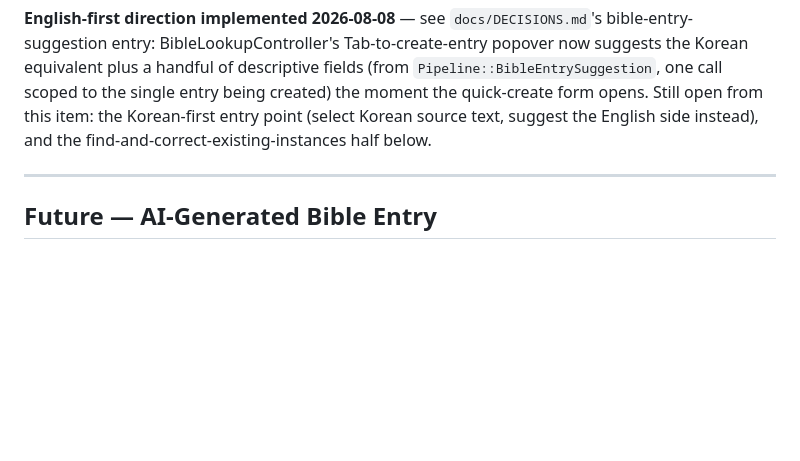
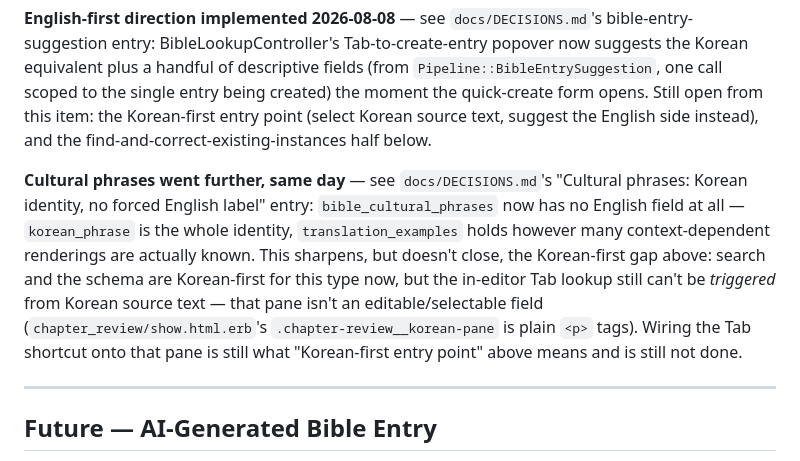
Before and after one commit to roasted-oolong/hawk-translations, a Markdown page: docs/ROADMAP.md, the part around the change. GitHub-like rendering; blank space fills up the shorter version.

```diff
--- a/docs/ROADMAP.md
+++ b/docs/ROADMAP.md
@@ -597,6 +597,19 @@ this item: the Korean-first entry point (select Korean source text, suggest
 the English side instead), and the find-and-correct-existing-instances half
 below.
 
+**Cultural phrases went further, same day** — see `docs/DECISIONS.md`'s
+"Cultural phrases: Korean identity, no forced English label" entry:
+`bible_cultural_phrases` now has no English field at all —
+`korean_phrase` is the whole identity, `translation_examples` holds
+however many context-dependent renderings are actually known. This
+sharpens, but doesn't close, the Korean-first gap above: search and the
+schema are Korean-first for this type now, but the in-editor Tab lookup
+still can't be *triggered* from Korean source text — that pane isn't an
+editable/selectable field (`chapter_review/show.html.erb`'s
+`.chapter-review__korean-pane` is plain `<p>` tags). Wiring the Tab
+shortcut onto that pane is still what "Korean-first entry point" above
+means and is still not done.
+
 ---
 
 ## Future — AI-Generated Bible Entry
```
Also changed, not shown: docs/DECISIONS.md (+73 -0 lines).
